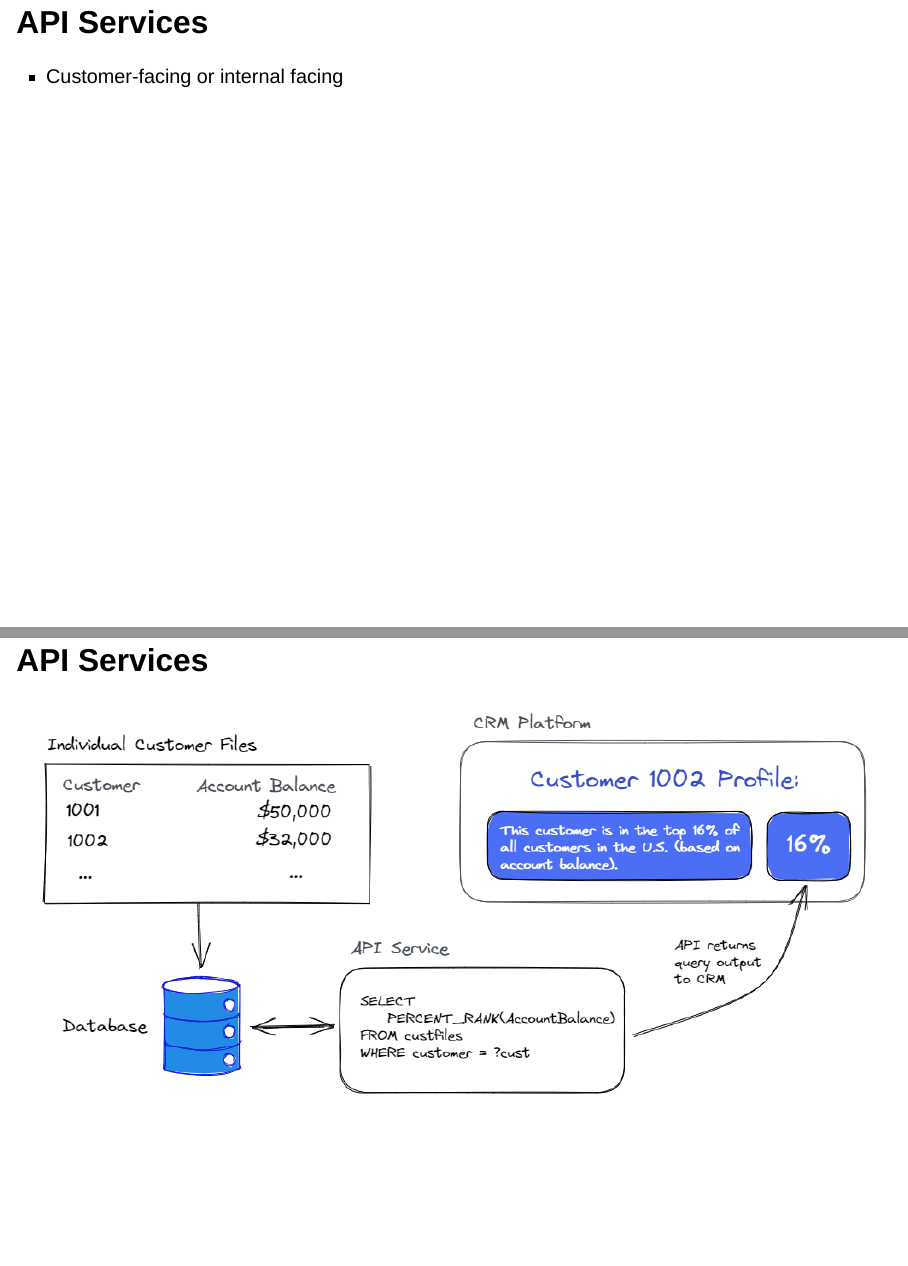
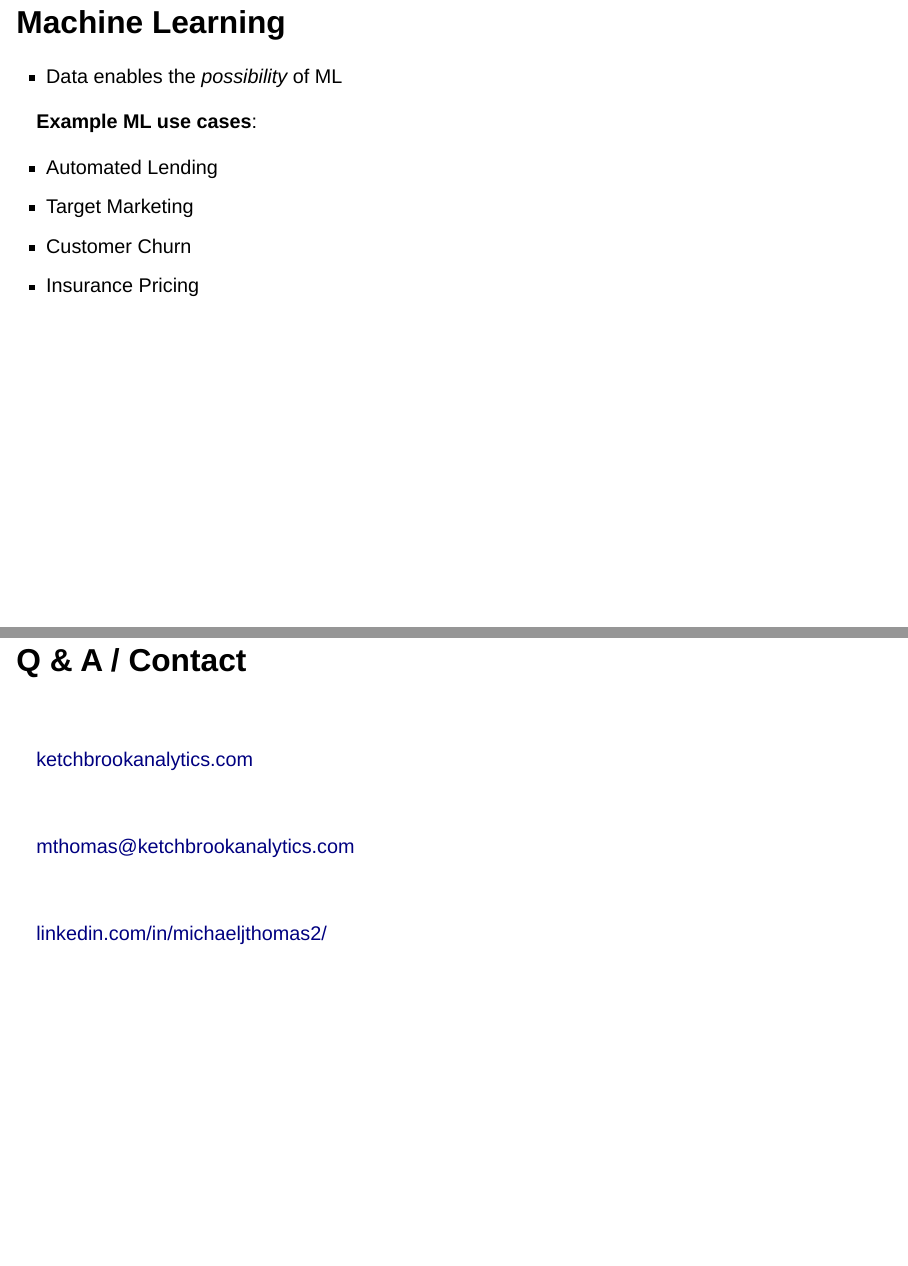
Before and after one commit to ketchbrookanalytics/sim-presentation-2023, a Quarto document (sim-presentation-2023.qmd): pages 4 and 7 of 7 before the commit and pages 8 and 9 of 9 after it, joined at a grey line. Rendered offline with R 4.5, knitr and Pandoc in place of Quarto, with nearby package versions; drawn as Slidy slides in place of the format the file asks for.

Commit message:
Major slide content updates

```diff
--- a/sim-presentation-2023.qmd
+++ b/sim-presentation-2023.qmd
@@ -64,14 +64,50 @@ format:
 - Here's an example from one of our clients who provides a benchmarking API service that we helped build out for banks to consume within their CRM platform
 :::
 
-## API Services {transition="slide-in none-out"}
+## API Services {transition="none"}
 
-![](www/api_flow_1.png)
+<img src="www/api_flow_1.png">
 
 ## API Services {transition="none"}
 
-![](www/api_flow_2.png)
+<img src="www/api_flow_2.png">
 
 ## API Services {transition="none"}
 
-![](www/api_flow_3.png){width=1050}
+<img src="www/api_flow_3.png">
+
+## Machine Learning
+
+- Data enables the *possibility* of ML
+
+**Example ML use cases**:
+
+::: {.incremental}
+- Automated Lending
+- Target Marketing
+- Customer Churn
+- Insurance Pricing
+:::
+
+::: {.notes}
+- Just because we have data in a database somewhere, doesn't automatically mean that we can start doing machine learning -- it needs to start with a use case, and then we either have the data available to solve that business problem with ML, or we need to go and get it
+- Some example use cases include:
+  + automated lending
+  + target marketing
+  + customer churn
+  + insurance pricing
+:::
+
+## Q & A / Contact
+
+<br>
+
+[ketchbrookanalytics.com](https://www.ketchbrookanalytics.com)
+
+<br>
+
+[mthomas@ketchbrookanalytics.com](mailto:mthomas@ketchbrookanalytics.com)
+
+<br>
+
+[linkedin.com/in/michaeljthomas2/](https://www.linkedin.com/in/michaeljthomas2/)
```
Also changed, not shown: sim-presentation-2023.qmd (2 more changed lines).
